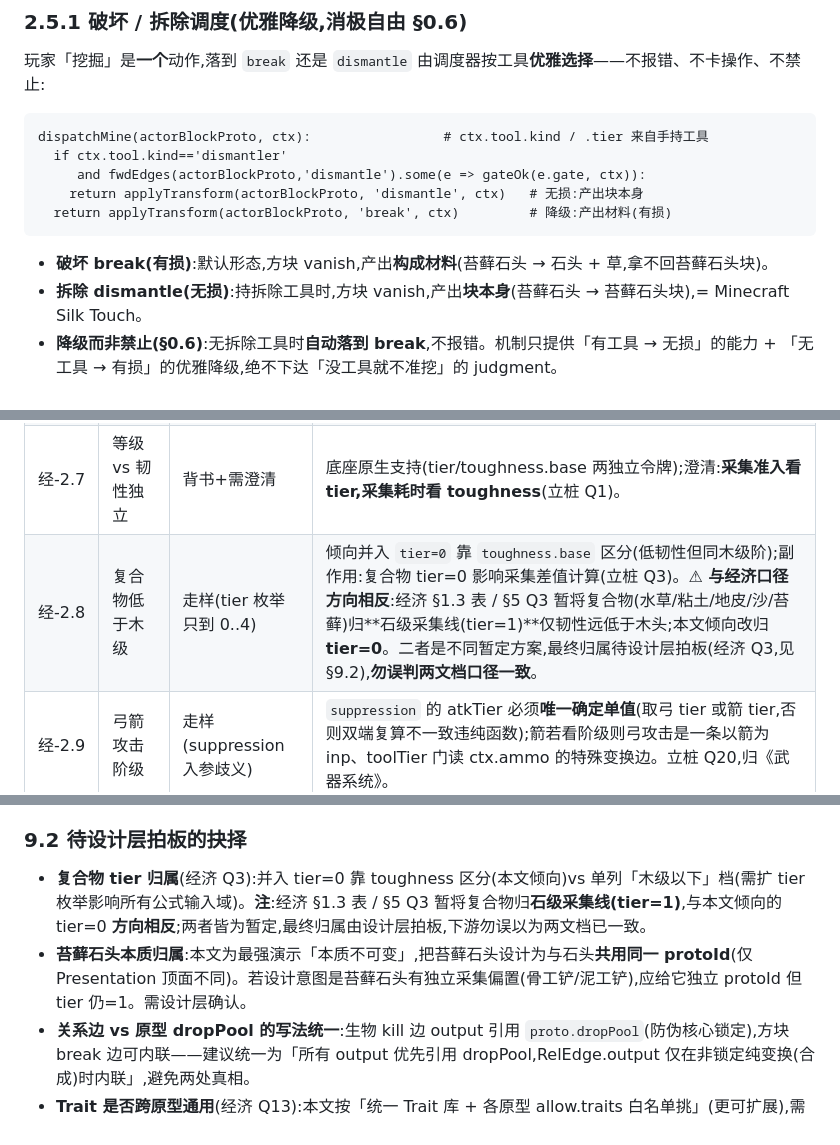
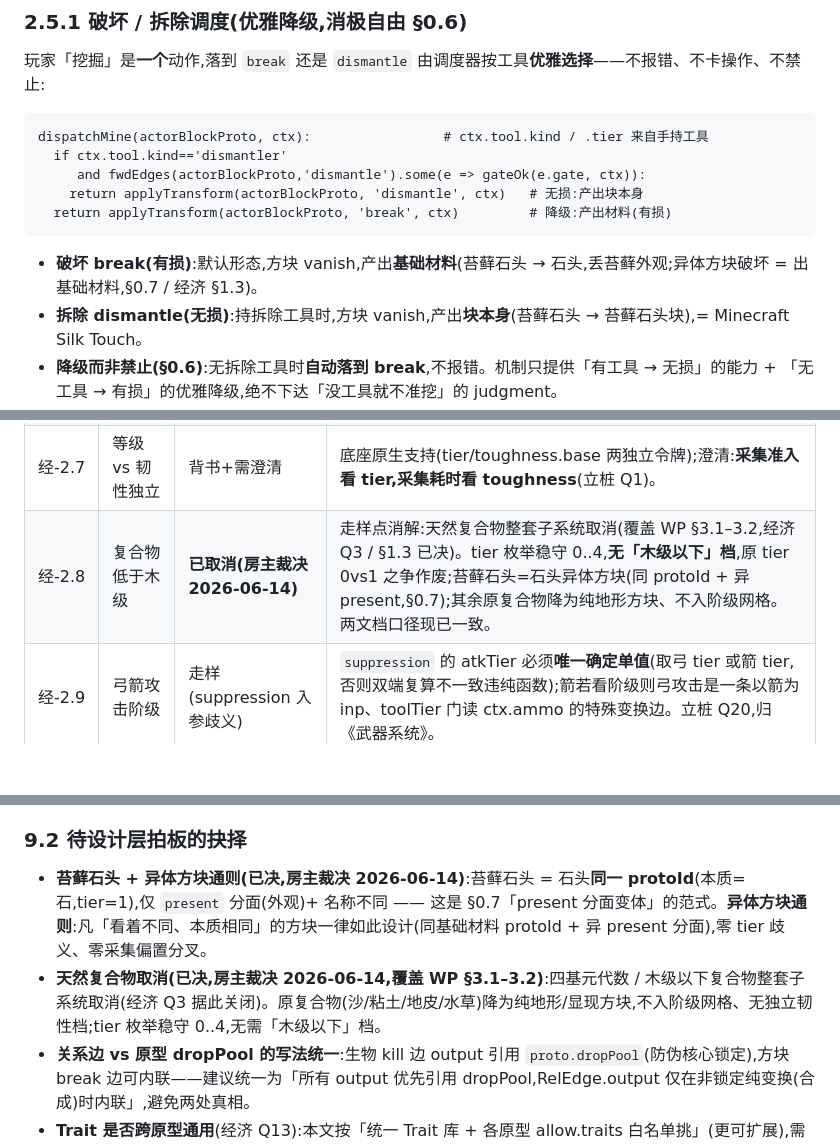
Before and after one commit to zjj1280637679-ship-it/voxelcraft, a Markdown page: docs/design/内容底座-实体关系图.md, 3 parts joined by grey strips. GitHub-like rendering; blank space fills up the shorter version.

````diff
--- a/docs/design/内容底座-实体关系图.md
+++ b/docs/design/内容底座-实体关系图.md
@@ -456,7 +458,7 @@ dispatchMine(actorBlockProto, ctx):                 # ctx.tool.kind / .tier 来
   return applyTransform(actorBlockProto, 'break', ctx)         # 降级:产出材料(有损)
 ```
 
-- **破坏 break(有损)**:默认形态,方块 vanish,产出**构成材料**(苔藓石头 → 石头 + 草,拿不回苔藓石头块)。
+- **破坏 break(有损)**:默认形态,方块 vanish,产出**基础材料**(苔藓石头 → 石头,丢苔藓外观;异体方块破坏 = 出基础材料,§0.7 / 经济 §1.3)。
 - **拆除 dismantle(无损)**:持拆除工具时,方块 vanish,产出**块本身**(苔藓石头 → 苔藓石头块),= Minecraft Silk Touch。
 - **降级而非禁止(§0.6)**:无拆除工具时**自动落到 break**,不报错。机制只提供「有工具 → 无损」的能力 + 「无工具 → 有损」的优雅降级,绝不下达「没工具就不准挖」的 judgment。
 - **拆除是策划逐条赋予、非全局默认**:若某方块**没有** dismantle 边(策划没给),持拆除工具也只能 break(空查 = 无事发生,R2.2)。哪些方块可无损取回,是策划的设计自由。
@@ -897,7 +899,7 @@ export function reduce(state, inputs, dtWall, ctx) {
 | 经-2.5 | 角色成长(经验/等级/属性) | 映射不进 | 玩家是特殊 Instance,成长是**内核对玩家实例的演进规则,正交四术语**;经验球作掉落物可映射,曲线/上限 STAKE(经济 H12/H16),不进 PROTOTYPES。 |
 | 经-2.6 | 油经济收支 | 映射不进 | 跨边涌现的平衡分析,**非运行期概念**;归房主仪表(E9 延伸);掉量/消耗 STAKE(经济 H13)。 |
 | 经-2.7 | 等级 vs 韧性独立 | 背书+需澄清 | 底座原生支持(tier/toughness.base 两独立令牌);澄清:**采集准入看 tier,采集耗时看 toughness**(立桩 Q1)。 |
-| 经-2.8 | 复合物低于木级 | 走样(tier 枚举只到 0..4) | 倾向并入 `tier=0` 靠 `toughness.base` 区分(低韧性但同木级阶);副作用:复合物 tier=0 影响采集差值计算(立桩 Q3)。**⚠ 与经济口径方向相反**:经济 §1.3 表 / §5 Q3 暂将复合物(水草/粘土/地皮/沙/苔藓)归**石级采集线(tier=1)**仅韧性远低于木头;本文倾向改归 **tier=0**。二者是不同暂定方案,最终归属待设计层拍板(经济 Q3,见 §9.2),**勿误判两文档口径一致**。 |
+| 经-2.8 | 复合物低于木级 | **已取消(房主裁决 2026-06-14)** | 走样点消解:天然复合物整套子系统取消(覆盖 WP §3.1–3.2,经济 Q3 / §1.3 已决)。tier 枚举稳守 0..4,**无「木级以下」档**,原 tier 0vs1 之争作废;苔藓石头=石头异体方块(同 protoId + 异 present,§0.7);其余原复合物降为纯地形方块、不入阶级网格。两文档口径现已一致。 |
 | 经-2.9 | 弓箭攻击阶级 | 走样(suppression 入参歧义) | `suppression` 的 atkTier 必须**唯一确定单值**(取弓 tier 或箭 tier,否则双端复算不一致违纯函数);箭若看阶级则弓攻击是一条以箭为 inp、toolTier 门读 ctx.ammo 的特殊变换边。立桩 Q20,归《武器系统》。 |
 
 > **非走样背书**(列此防误以为需特殊处理):非零下限 1%=suppression 表底值(已给);采集无免疫=harvestGate 永不归零;钢封顶不递归=数据层「无以钢为 input 升 t4 的边」+ E1 断言,**不需任何运行期检查**。
@@ -929,8 +931,8 @@ export function reduce(state, inputs, dtWall, ctx) {
 
 ### 9.2 待设计层拍板的抉择
 
-- **复合物 tier 归属**(经济 Q3):并入 tier=0 靠 toughness 区分(本文倾向)vs 单列「木级以下」档(需扩 tier 枚举影响所有公式输入域)。**注**:经济 §1.3 表 / §5 Q3 暂将复合物归**石级采集线(tier=1)**,与本文倾向的 tier=0 **方向相反**;两者皆为暂定,最终归属由设计层拍板,下游勿误以为两文档已一致。
-- **苔藓石头本质归属**:本文为最强演示「本质不可变」,把苔藓石头设计为与石头**共用同一 protoId**(仅 Presentation 顶面不同)。若设计意图是苔藓石头有独立采集偏置(骨工铲/泥工铲),应给它独立 protoId 但 tier 仍=1。需设计层确认。
+- **苔藓石头 + 异体方块通则(已决,房主裁决 2026-06-14)**:苔藓石头 = 石头**同一 protoId**(本质=石,tier=1),仅 `present` 分面(外观)+ 名称不同 —— 这是 §0.7「present 分面变体」的范式。**异体方块通则**:凡「看着不同、本质相同」的方块一律如此设计(同基础材料 protoId + 异 present 分面),零 tier 歧义、零采集偏置分叉。
+- **天然复合物取消(已决,房主裁决 2026-06-14,覆盖 WP §3.1–3.2)**:四基元代数 / 木级以下复合物整套子系统取消(经济 Q3 据此关闭)。原复合物(沙/粘土/地皮/水草)降为纯地形/显现方块,不入阶级网格、无独立韧性档;tier 枚举稳守 0..4,无需「木级以下」档。
 - **关系边 vs 原型 dropPool 的写法统一**:生物 kill 边 output 引用 `proto.dropPool`(防伪核心锁定),方块 break 边可内联——建议统一为「所有 output 优先引用 dropPool,RelEdge.output 仅在非锁定纯变换(合成)时内联」,避免两处真相。
 - **Trait 是否跨原型通用**(经济 Q13):本文按「统一 Trait 库 + 各原型 allow.traits 白名单挑」(更可扩展),需拍板。
 - **生态位选择字段**(造-B5):底座 schema 尚未显式给「god 在锁定 biome 候选集内选子集」一个字段,落点暂为分布边 cond.biome ⊆ proto.biome 约束。
````
Also changed, not shown: other parts of docs/design/内容底座-实体关系图.md (+2 -0 lines), docs/design/经济与阶级矩阵.md (+8 -10 lines).
